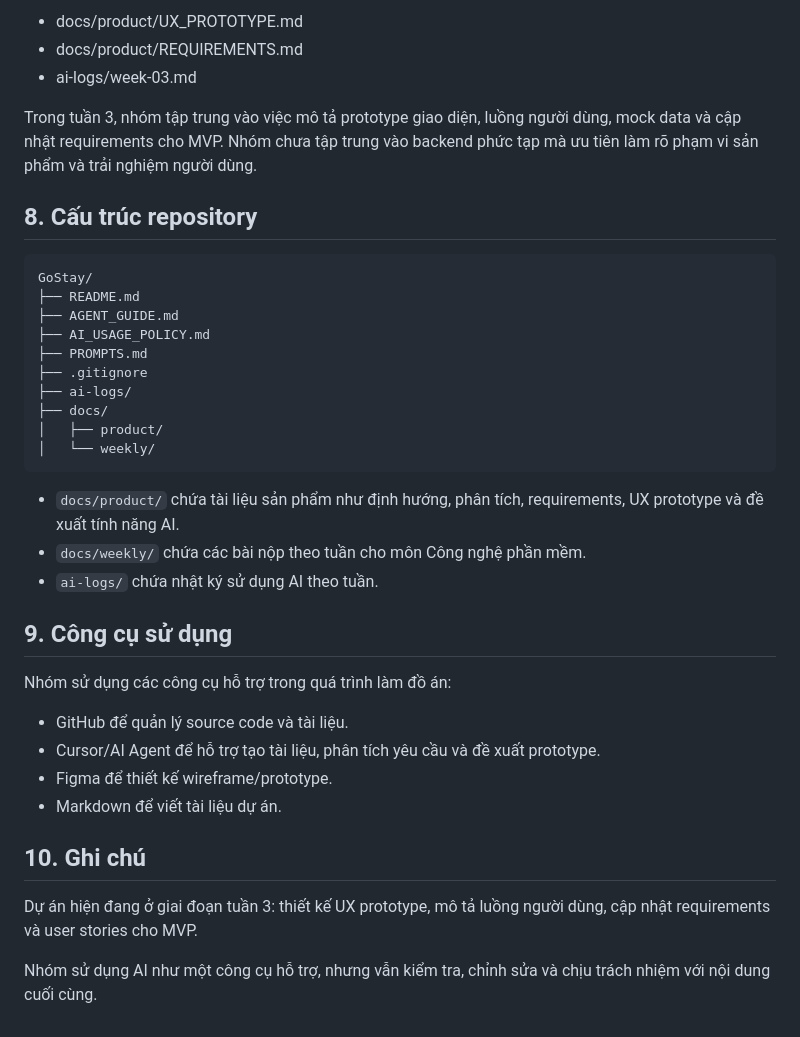
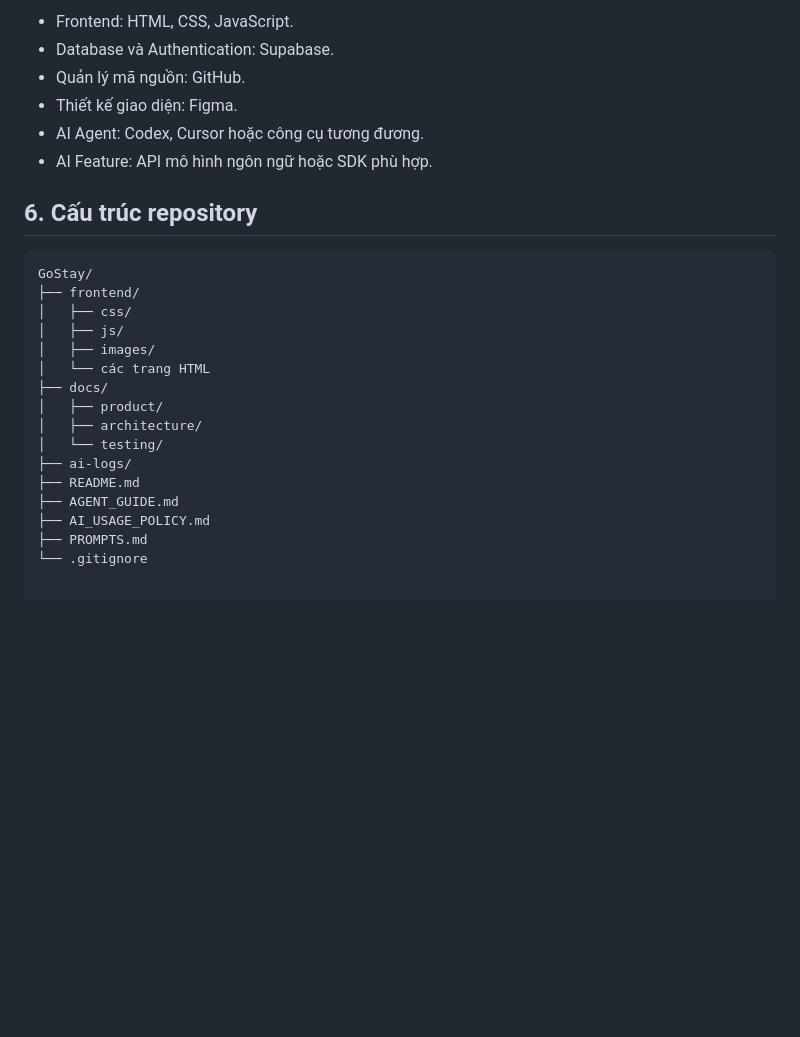
Before and after one commit to ParkZoung/cnpm-group-project, a Markdown page: README.md, the part around one of its changes. GitHub-like rendering; blank space fills up the shorter version.

````diff
--- a/README.md
+++ b/README.md
@@ -69,40 +74,27 @@ Nhóm đã hoàn thành tài liệu UX prototype và cập nhật yêu cầu ch
 
-* docs/product/UX_PROTOTYPE.md
-* docs/product/REQUIREMENTS.md
-* ai-logs/week-03.md
+- Frontend: HTML, CSS, JavaScript.
+- Database và Authentication: Supabase.
+- Quản lý mã nguồn: GitHub.
+- Thiết kế giao diện: Figma.
+- AI Agent: Codex, Cursor hoặc công cụ tương đương.
+- AI Feature: API mô hình ngôn ngữ hoặc SDK phù hợp.
 
-Trong tuần 3, nhóm tập trung vào việc mô tả prototype giao diện, luồng người dùng, mock data và cập nhật requirements cho MVP. Nhóm chưa tập trung vào backend phức tạp mà ưu tiên làm rõ phạm vi sản phẩm và trải nghiệm người dùng.
-
-## 8. Cấu trúc repository
+## 6. Cấu trúc repository
 
 ```text
 GoStay/
+├── frontend/
+│   ├── css/
+│   ├── js/
+│   ├── images/
+│   └── các trang HTML
+├── docs/
+│   ├── product/
+│   ├── architecture/
+│   └── testing/
+├── ai-logs/
 ├── README.md
 ├── AGENT_GUIDE.md
 ├── AI_USAGE_POLICY.md
 ├── PROMPTS.md
-├── .gitignore
-├── ai-logs/
-├── docs/
-│   ├── product/
-│   └── weekly/
-```
-
-* `docs/product/` chứa tài liệu sản phẩm như định hướng, phân tích, requirements, UX prototype và đề xuất tính năng AI.
-* `docs/weekly/` chứa các bài nộp theo tuần cho môn Công nghệ phần mềm.
-* `ai-logs/` chứa nhật ký sử dụng AI theo tuần.
-
-## 9. Công cụ sử dụng
-
-Nhóm sử dụng các công cụ hỗ trợ trong quá trình làm đồ án:
-
-* GitHub để quản lý source code và tài liệu.
-* Cursor/AI Agent để hỗ trợ tạo tài liệu, phân tích yêu cầu và đề xuất prototype.
-* Figma để thiết kế wireframe/prototype.
-* Markdown để viết tài liệu dự án.
-
-## 10. Ghi chú
-
-Dự án hiện đang ở giai đoạn tuần 3: thiết kế UX prototype, mô tả luồng người dùng, cập nhật requirements và user stories cho MVP.
-
-Nhóm sử dụng AI như một công cụ hỗ trợ, nhưng vẫn kiểm tra, chỉnh sửa và chịu trách nhiệm với nội dung cuối cùng.
+└── .gitignore
````
Also changed, not shown: other parts of README.md (+51 -46 lines).
